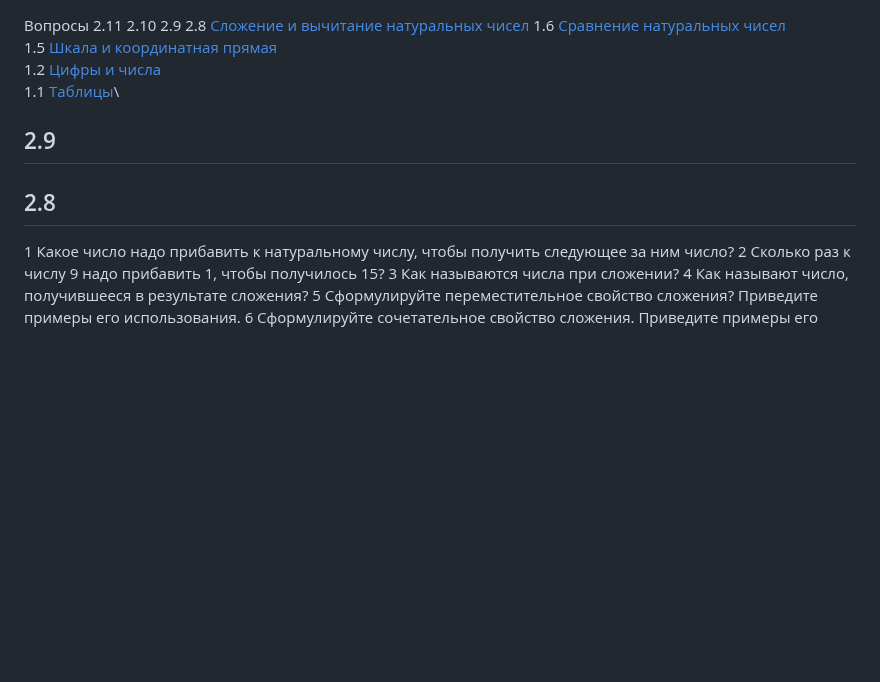
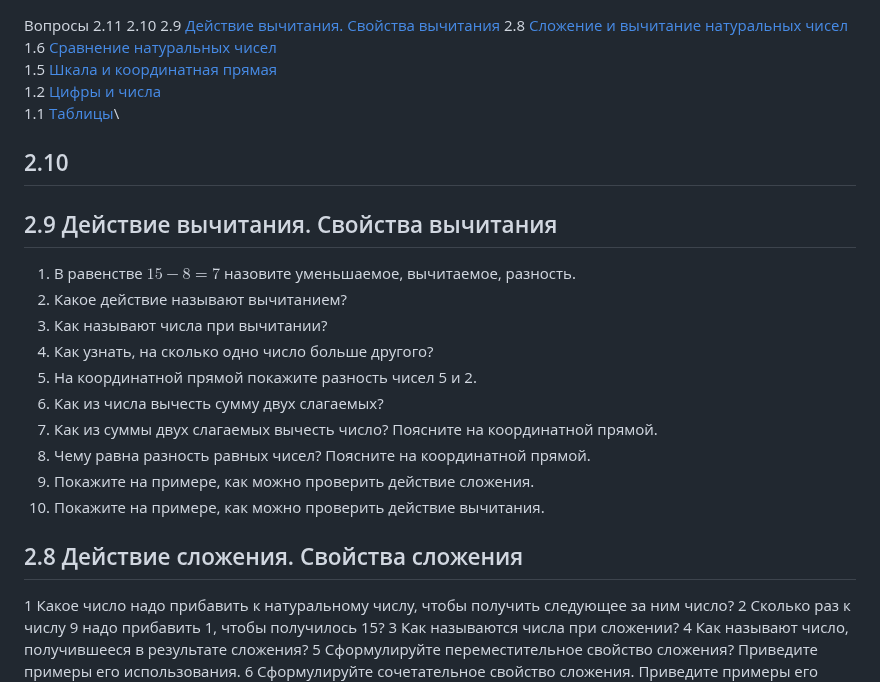
Before and after one commit to iadaria/math-recall, a Markdown page: 5class/5class_q.md, the part around the change. Rendered like a GitHub page; blank space fills up the shorter version.

```diff
--- a/5class/5class_q.md
+++ b/5class/5class_q.md
@@ -1,16 +1,29 @@
 Вопросы
 2.11 []()
 2.10 []()
-2.9 []()
-2.8 [Сложение и вычитание натуральных чисел]()
+2.9 [Действие вычитания. Свойства вычитания](#29-действие-вычитания-свойства-вычитания)
+2.8 [Сложение и вычитание натуральных чисел](#28-действие-сложения-свойства-сложения)
 1.6 [Сравнение натуральных чисел](#16-сравнение-натуральных-чисел)\
 1.5 [Шкала и координатная прямая](#15-шкала-и-координатная-прямая)\
 1.2 [Цифры и числа](#12-цифры-и-числа)\
 1.1 [Таблицы](#11-таблицы)\
 
-## 2.9
+## 2.10
 
-## 2.8
+## 2.9 Действие вычитания. Свойства вычитания
+1. В равенстве $15 - 8 = 7$ назовите уменьшаемое, вычитаемое, разность.
+2. Какое действие называют вычитанием?
+3. Как называют числа при вычитании?
+4. Как узнать, на сколько одно число больше другого?
+5. На координатной прямой покажите разность чисел 5 и 2.
+6. Как из числа вычесть сумму двух слагаемых?
+7. Как из суммы двух слагаемых вычесть число? Поясните на координатной прямой.
+8. Чему равна разность равных чисел? Поясните на координатной прямой.
+9. Покажите на примере, как можно проверить действие сложения.
+10. Покажите на примере, как можно проверить действие вычитания.
+
+## 2.8 Действие сложения. Свойства сложения
+
 1 Какое число надо прибавить к натуральному числу, чтобы получить следующее за ним число?
 2 Сколько раз к числу 9 надо прибавить 1, чтобы получилось 15?
 3 Как называются числа при сложении?
```
Also changed, not shown: 5class/5class_2.md (+43 -8 lines), 5class/imgs/5_2/diff_2_9_1.png (added), 5class/imgs/5_2/diff_2_9_2.png (added), 5class/imgs/5_2/diff_2_9_3.png (added), 5class/imgs/5_2/diff_2_9_4.png (added).
